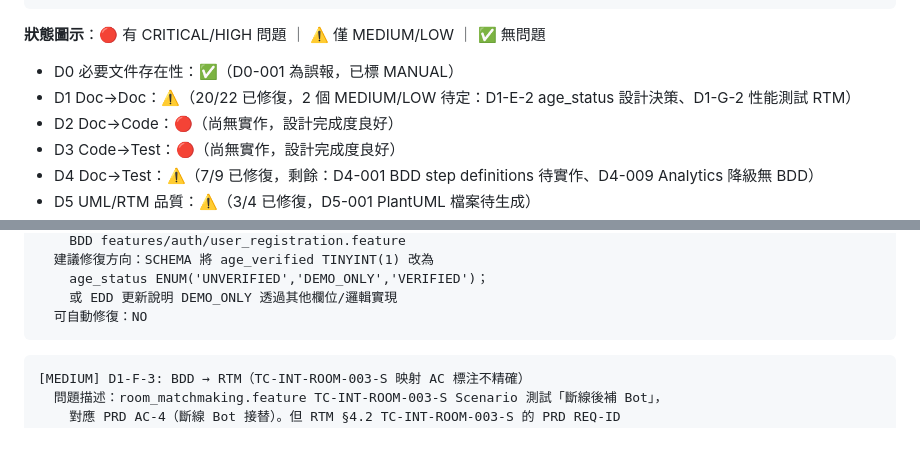
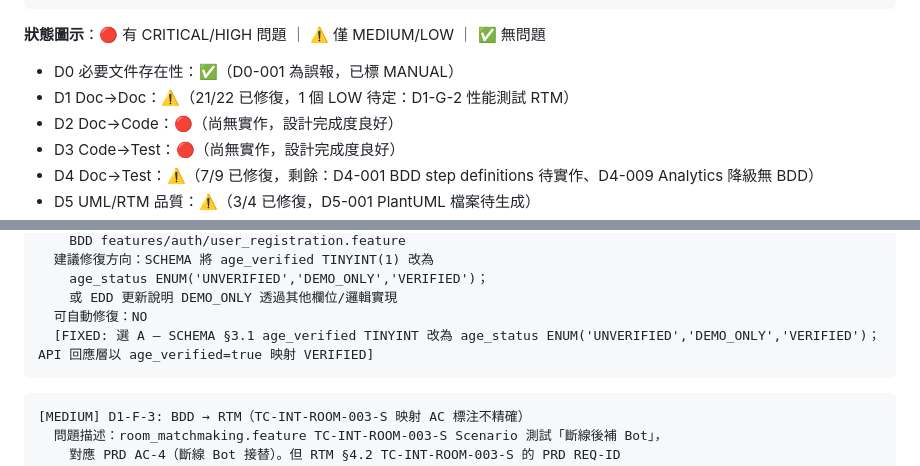
Before and after one commit to ibalasite/fishgame, a Markdown page: docs/ALIGN_REPORT.md, 2 parts joined by grey strips. Rendered like a GitHub page; blank space fills up the shorter version.

````diff
--- a/docs/ALIGN_REPORT.md
+++ b/docs/ALIGN_REPORT.md
@@ -30,7 +30,7 @@
 **狀態圖示**：🔴 有 CRITICAL/HIGH 問題 ｜ ⚠️ 僅 MEDIUM/LOW ｜ ✅ 無問題
 
 - D0 必要文件存在性：✅（D0-001 為誤報，已標 MANUAL）
-- D1 Doc→Doc：⚠️（20/22 已修復，2 個 MEDIUM/LOW 待定：D1-E-2 age_status 設計決策、D1-G-2 性能測試 RTM）
+- D1 Doc→Doc：⚠️（21/22 已修復，1 個 LOW 待定：D1-G-2 性能測試 RTM）
 - D2 Doc→Code：🔴（尚無實作，設計完成度良好）
 - D3 Code→Test：🔴（尚無實作，設計完成度良好）
 - D4 Doc→Test：⚠️（7/9 已修復，剩餘：D4-001 BDD step definitions 待實作、D4-009 Analytics 降級無 BDD）
@@ -266,6 +266,7 @@
     age_status ENUM('UNVERIFIED','DEMO_ONLY','VERIFIED')；
     或 EDD 更新說明 DEMO_ONLY 透過其他欄位/邏輯實現
   可自動修復：NO
+  [FIXED: 選 A — SCHEMA §3.1 age_verified TINYINT 改為 age_status ENUM('UNVERIFIED','DEMO_ONLY','VERIFIED')；API 回應層以 age_verified=true 映射 VERIFIED]
 ```
 
 ```
````
Also changed, not shown: docs/SCHEMA.md (+9 -5 lines).
